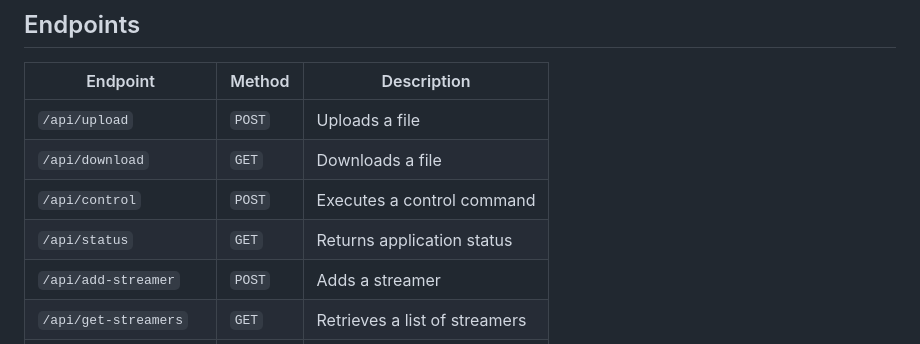
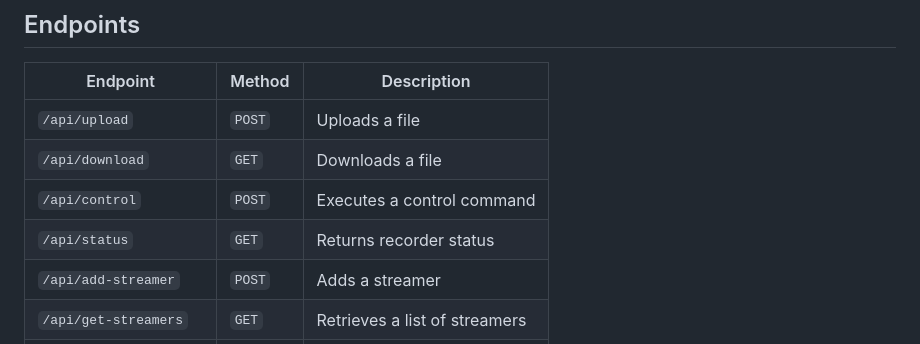
Before and after one commit to tekanoma/GoStreamRecord, a Markdown page: internal/docs/API_REFERENCE.md, the part around the change. GitHub-like rendering.

```diff
--- a/internal/docs/API_REFERENCE.md
+++ b/internal/docs/API_REFERENCE.md
@@ -8,7 +8,7 @@ Note: Note all backend logic has been implemented, so the api has "dummy" respon
 | `/api/upload`         | `POST` | Uploads a file |
 | `/api/download`       | `GET`  | Downloads a file |
 | `/api/control`        | `POST` | Executes a control command |
-| `/api/status`        | `GET`  | Returns application status |
+| `/api/status`        | `GET`  | Returns recorder status |
 | `/api/add-streamer`   | `POST` | Adds a streamer |
 | `/api/get-streamers`  | `GET`  | Retrieves a list of streamers |
 | `/api/remove-streamer` | `POST` | Removes a streamer |
```
